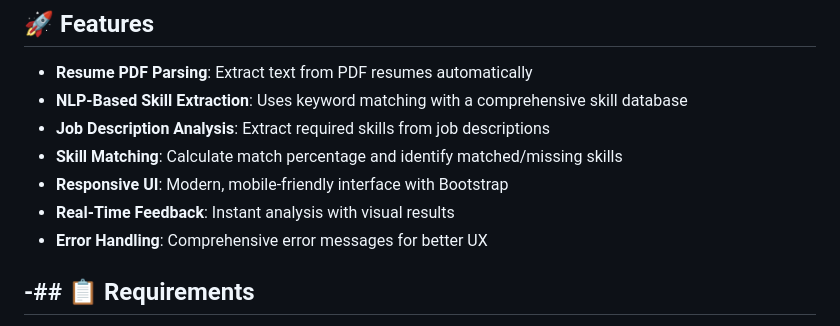
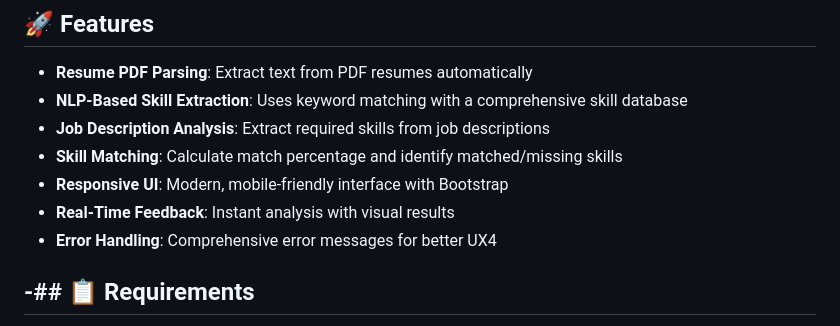
Before and after one commit to aayushpatidar07/AI-Resume-Analyzer, a Markdown page: README.md, the part around the change. Drawn GitHub-style.

```diff
--- a/README.md
+++ b/README.md
@@ -14,7 +14,7 @@ A production-ready Flask web application that analyzes resumes and matches them
 - **Skill Matching**: Calculate match percentage and identify matched/missing skills
 - **Responsive UI**: Modern, mobile-friendly interface with Bootstrap
 - **Real-Time Feedback**: Instant analysis with visual results
-- **Error Handling**: Comprehensive error messages for better UX
+- **Error Handling**: Comprehensive error messages for better UX4
 
 -## 📋 Requirements
 -
```
